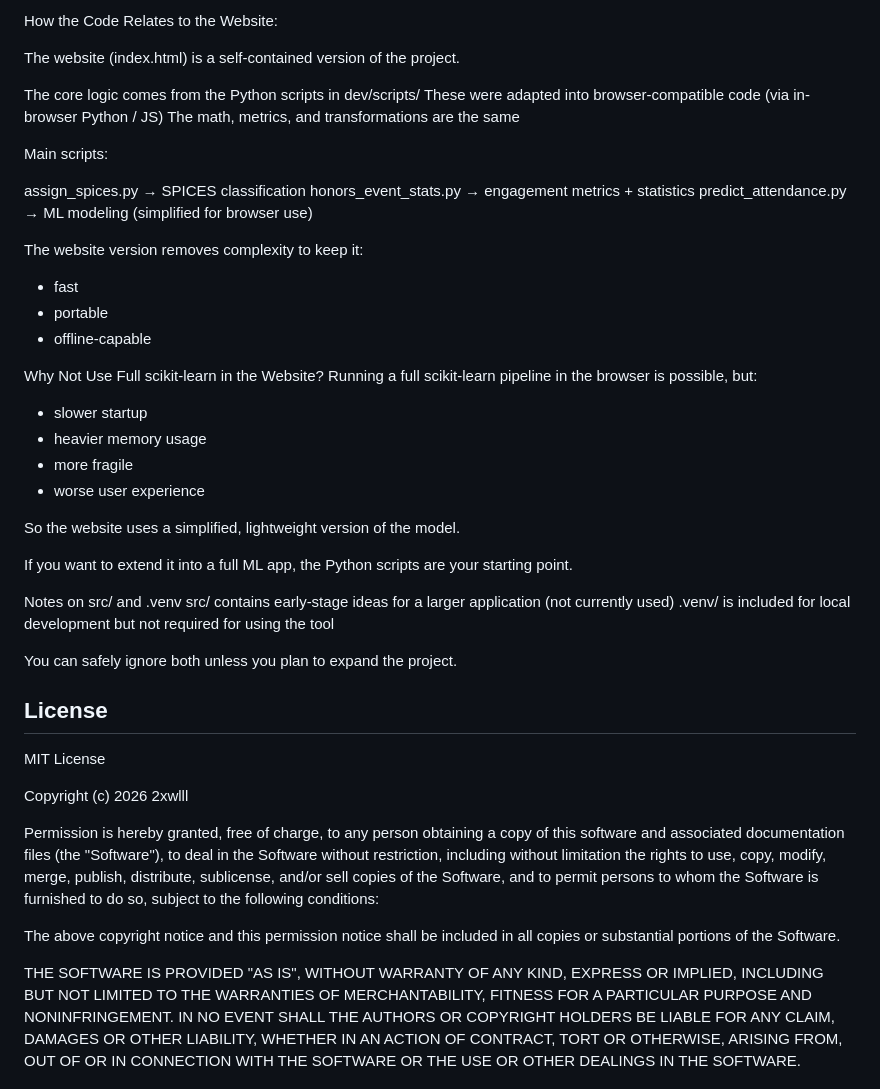
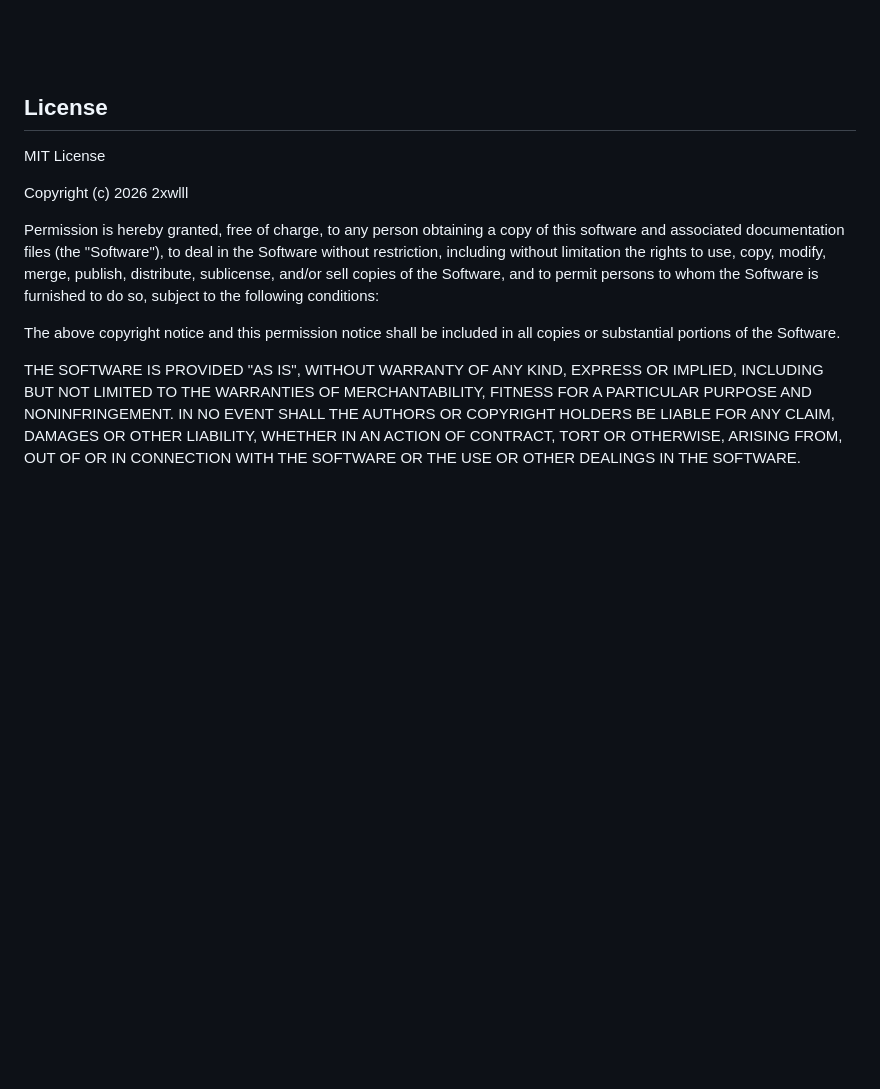
Before and after one commit to 2xwlll/SPICESsense, a Markdown page: README.md, the part around one of its changes. GitHub-like rendering; blank space fills up the shorter version.

```diff
--- a/README.md
+++ b/README.md
@@ -210,43 +246,7 @@ Disclaimer: I used claude code to help me make the website, as I am not very fam
 
-How the Code Relates to the Website:
-
-The website (index.html) is a self-contained version of the project.
-
-The core logic comes from the Python scripts in dev/scripts/
-These were adapted into browser-compatible code (via in-browser Python / JS)
-The math, metrics, and transformations are the same
-
-Main scripts:
-
-assign_spices.py → SPICES classification
-honors_event_stats.py → engagement metrics + statistics
-predict_attendance.py → ML modeling (simplified for browser use)
-
-The website version removes complexity to keep it:
-- fast
-- portable
-- offline-capable
-
-Why Not Use Full scikit-learn in the Website?
-Running a full scikit-learn pipeline in the browser is possible, but:
-- slower startup
-- heavier memory usage
-- more fragile
-- worse user experience
-
-So the website uses a simplified, lightweight version of the model.
-
-If you want to extend it into a full ML app, the Python scripts are your starting point.
-
-Notes on src/ and .venv
-src/ contains early-stage ideas for a larger application (not currently used)
-.venv/ is included for local development but not required for using the tool
-
-You can safely ignore both unless you plan to expand the project.
-
-
-
-
+<br>
+<br>
+<br>
 
 
 
```
Also changed, not shown: other parts of README.md (+163 -127 lines).
